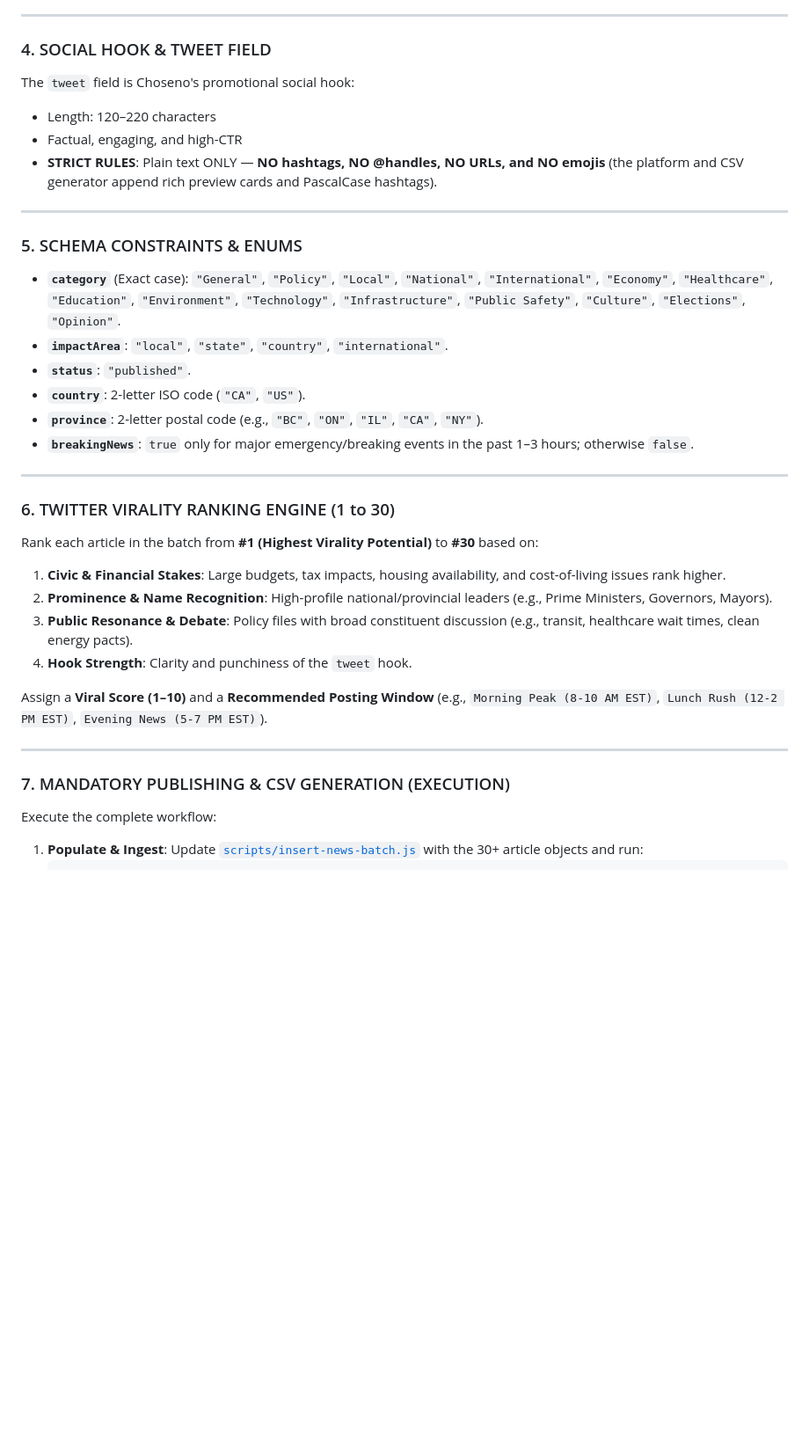
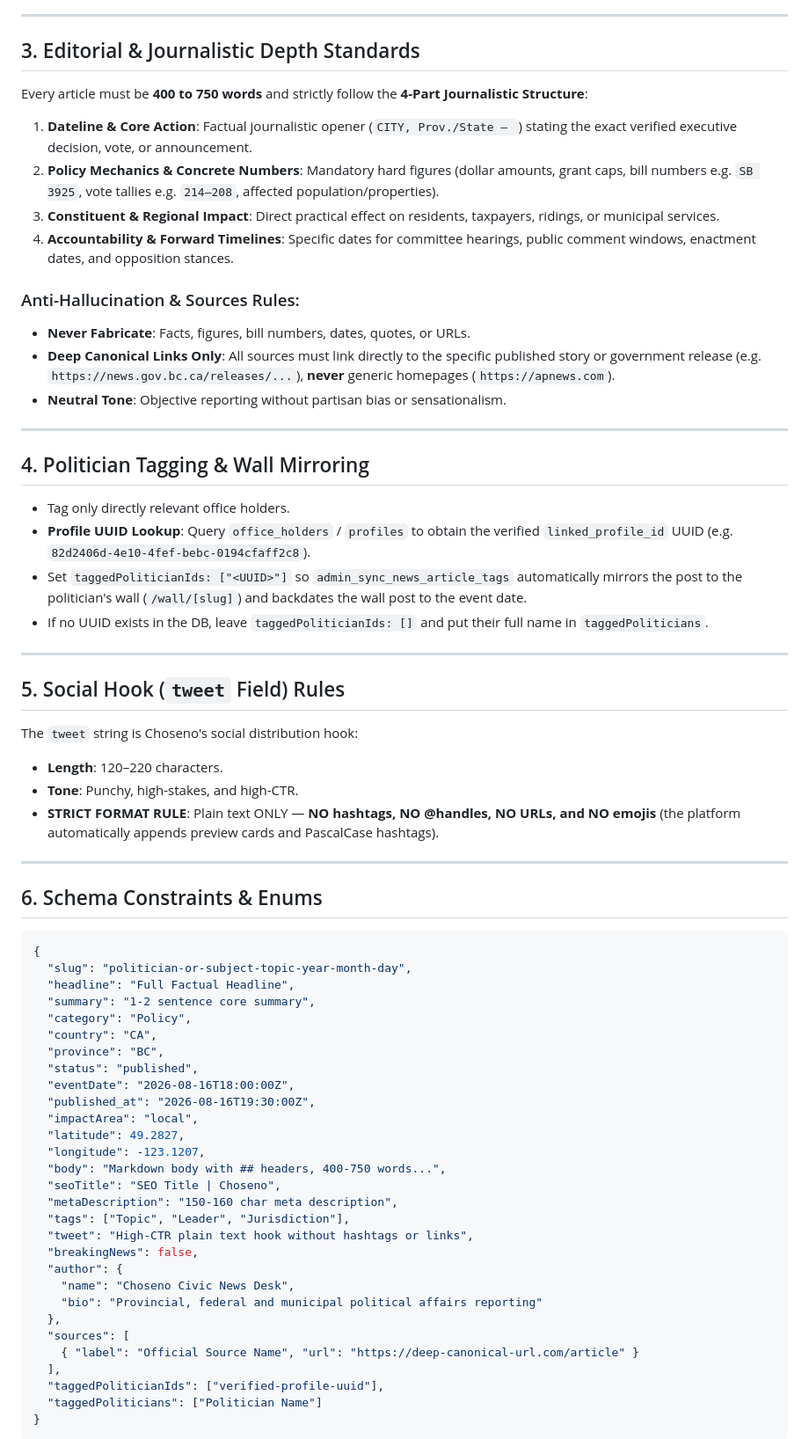
Before and after one commit to vmn2k4/srinath_choseno, a Markdown page: NewsCollectionPrompt.md, the part around one of its changes. Shown at 88% size. Drawn GitHub-style; blank space fills up the shorter version.

````diff
--- a/NewsCollectionPrompt.md
+++ b/NewsCollectionPrompt.md
@@ -42,35 +54,70 @@ Prioritize:
 
 ---
 
-### 4. SOCIAL HOOK & TWEET FIELD
-The `tweet` field is Choseno's promotional social hook:
-- Length: 120–220 characters
-- Factual, engaging, and high-CTR
-- **STRICT RULES**: Plain text ONLY — **NO hashtags, NO @handles, NO URLs, and NO emojis** (the platform and CSV generator append rich preview cards and PascalCase hashtags).
+## 3. Editorial & Journalistic Depth Standards
+
+Every article must be **400 to 750 words** and strictly follow the **4-Part Journalistic Structure**:
+1. **Dateline & Core Action**: Factual journalistic opener (`CITY, Prov./State — `) stating the exact verified executive decision, vote, or announcement.
+2. **Policy Mechanics & Concrete Numbers**: Mandatory hard figures (dollar amounts, grant caps, bill numbers e.g. `SB 3925`, vote tallies e.g. `214–208`, affected population/properties).
+3. **Constituent & Regional Impact**: Direct practical effect on residents, taxpayers, ridings, or municipal services.
+4. **Accountability & Forward Timelines**: Specific dates for committee hearings, public comment windows, enactment dates, and opposition stances.
+
+### Anti-Hallucination & Sources Rules:
+- **Never Fabricate**: Facts, figures, bill numbers, dates, quotes, or URLs.
+- **Deep Canonical Links Only**: All sources must link directly to the specific published story or government release (e.g. `https://news.gov.bc.ca/releases/...`), **never** generic homepages (`https://apnews.com`).
+- **Neutral Tone**: Objective reporting without partisan bias or sensationalism.
 
 ---
 
-### 5. SCHEMA CONSTRAINTS & ENUMS
-- **`category`** (Exact case): `"General"`, `"Policy"`, `"Local"`, `"National"`, `"International"`, `"Economy"`, `"Healthcare"`, `"Education"`, `"Environment"`, `"Technology"`, `"Infrastructure"`, `"Public Safety"`, `"Culture"`, `"Elections"`, `"Opinion"`.
-- **`impactArea`**: `"local"`, `"state"`, `"country"`, `"international"`.
-- **`status`**: `"published"`.
-- **`country`**: 2-letter ISO code (`"CA"`, `"US"`).
-- **`province`**: 2-letter postal code (e.g., `"BC"`, `"ON"`, `"IL"`, `"CA"`, `"NY"`).
-- **`breakingNews`**: `true` only for major emergency/breaking events in the past 1–3 hours; otherwise `false`.
+## 4. Politician Tagging & Wall Mirroring
+
+- Tag only directly relevant office holders.
+- **Profile UUID Lookup**: Query `office_holders` / `profiles` to obtain the verified `linked_profile_id` UUID (e.g. `82d2406d-4e10-4fef-bebc-0194cfaff2c8`).
+- Set `taggedPoliticianIds: ["<UUID>"]` so `admin_sync_news_article_tags` automatically mirrors the post to the politician's wall (`/wall/[slug]`) and backdates the wall post to the event date.
+- If no UUID exists in the DB, leave `taggedPoliticianIds: []` and put their full name in `taggedPoliticians`.
 
 ---
 
-### 6. TWITTER VIRALITY RANKING ENGINE (1 to 30)
-Rank each article in the batch from **#1 (Highest Virality Potential)** to **#30** based on:
-1. **Civic & Financial Stakes**: Large budgets, tax impacts, housing availability, and cost-of-living issues rank higher.
-2. **Prominence & Name Recognition**: High-profile national/provincial leaders (e.g., Prime Ministers, Governors, Mayors).
-3. **Public Resonance & Debate**: Policy files with broad constituent discussion (e.g., transit, healthcare wait times, clean energy pacts).
-4. **Hook Strength**: Clarity and punchiness of the `tweet` hook.
+## 5. Social Hook (`tweet` Field) Rules
 
-Assign a **Viral Score (1–10)** and a **Recommended Posting Window** (e.g., `Morning Peak (8-10 AM EST)`, `Lunch Rush (12-2 PM EST)`, `Evening News (5-7 PM EST)`).
+The `tweet` string is Choseno's social distribution hook:
+- **Length**: 120–220 characters.
+- **Tone**: Punchy, high-stakes, and high-CTR.
+- **STRICT FORMAT RULE**: Plain text ONLY — **NO hashtags, NO @handles, NO URLs, and NO emojis** (the platform automatically appends preview cards and PascalCase hashtags).
 
 ---
 
-### 7. MANDATORY PUBLISHING & CSV GENERATION (EXECUTION)
-Execute the complete workflow:
-1. **Populate & Ingest**: Update [`scripts/insert-news-batch.js`](file:///Users/vmn2k4/Coding/Choseno/scripts/insert-news-batch.js) with the 30+ article objects and run:
+## 6. Schema Constraints & Enums
+
+```json
+{
+  "slug": "politician-or-subject-topic-year-month-day",
+  "headline": "Full Factual Headline",
+  "summary": "1-2 sentence core summary",
+  "category": "Policy",
+  "country": "CA",
+  "province": "BC",
+  "status": "published",
+  "eventDate": "2026-08-16T18:00:00Z",
+  "published_at": "2026-08-16T19:30:00Z",
+  "impactArea": "local",
+  "latitude": 49.2827,
+  "longitude": -123.1207,
+  "body": "Markdown body with ## headers, 400-750 words...",
+  "seoTitle": "SEO Title | Choseno",
+  "metaDescription": "150-160 char meta description",
+  "tags": ["Topic", "Leader", "Jurisdiction"],
+  "tweet": "High-CTR plain text hook without hashtags or links",
+  "breakingNews": false,
+  "author": {
+    "name": "Choseno Civic News Desk",
+    "bio": "Provincial, federal and municipal political affairs reporting"
+  },
+  "sources": [
+    { "label": "Official Source Name", "url": "https://deep-canonical-url.com/article" }
+  ],
+  "taggedPoliticianIds": ["verified-profile-uuid"],
+  "taggedPoliticians": ["Politician Name"]
+}
+```
+
````
Also changed, not shown: other parts of NewsCollectionPrompt.md (+64 -56 lines).
